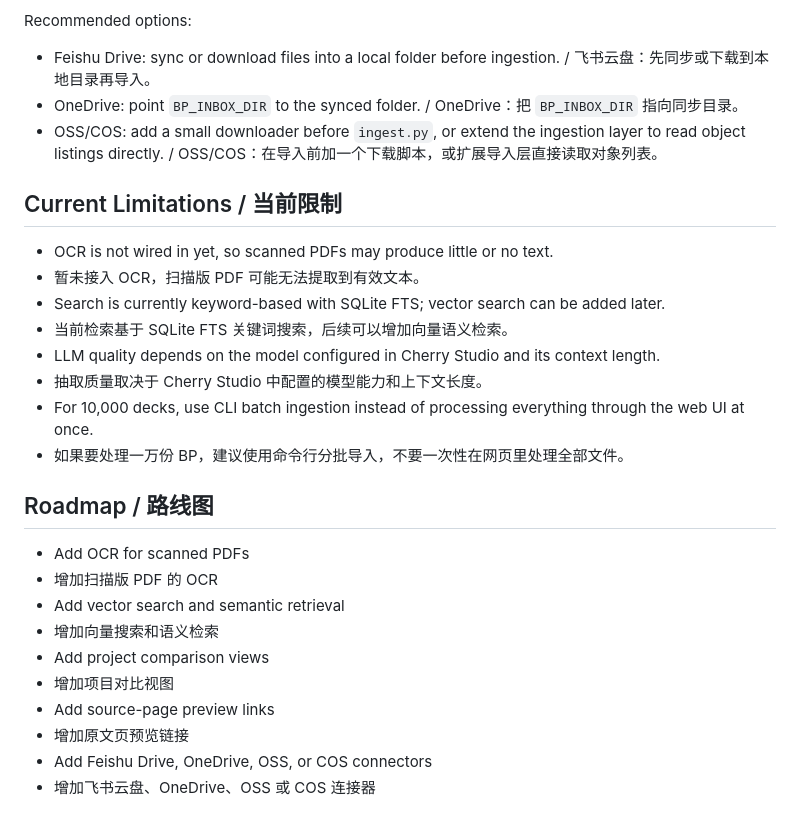
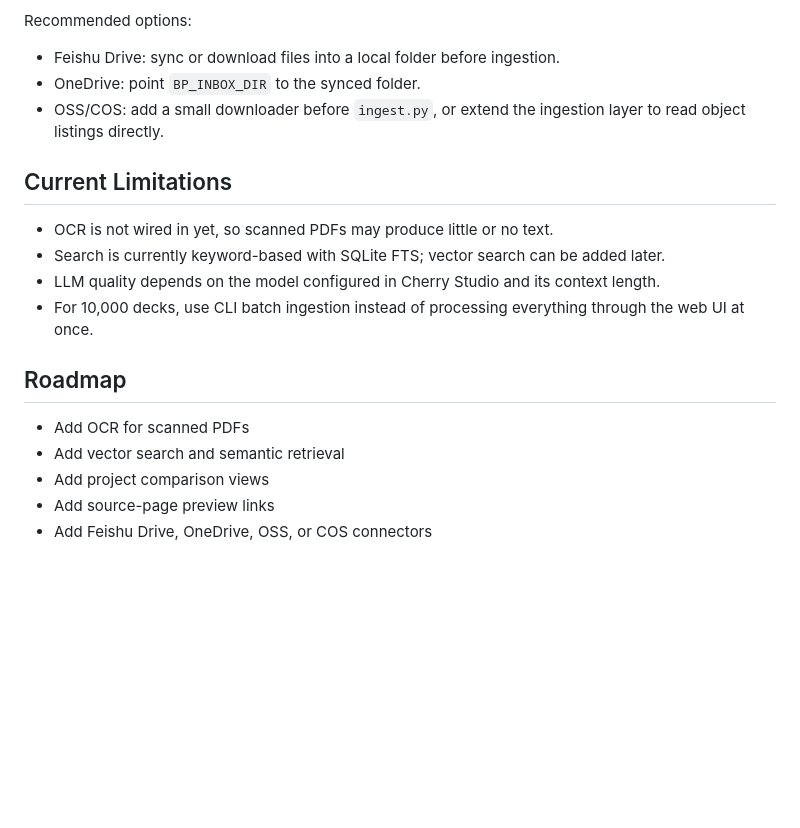
Before and after one commit to zfyaryan-wq/bp-screener, a Markdown page: README.md, the part around one of its changes. Rendered like a GitHub page; blank space fills up the shorter version.

```diff
--- a/README.md
+++ b/README.md
@@ -138,29 +115,20 @@ The current entry point is `data/inbox/`. To add storage later, sync or download
 Recommended options:
 
-- Feishu Drive: sync or download files into a local folder before ingestion. / 飞书云盘：先同步或下载到本地目录再导入。
-- OneDrive: point `BP_INBOX_DIR` to the synced folder. / OneDrive：把 `BP_INBOX_DIR` 指向同步目录。
-- OSS/COS: add a small downloader before `ingest.py`, or extend the ingestion layer to read object listings directly. / OSS/COS：在导入前加一个下载脚本，或扩展导入层直接读取对象列表。
+- Feishu Drive: sync or download files into a local folder before ingestion.
+- OneDrive: point `BP_INBOX_DIR` to the synced folder.
+- OSS/COS: add a small downloader before `ingest.py`, or extend the ingestion layer to read object listings directly.
 
-## Current Limitations / 当前限制
+## Current Limitations
 
 - OCR is not wired in yet, so scanned PDFs may produce little or no text.
-- 暂未接入 OCR，扫描版 PDF 可能无法提取到有效文本。
 - Search is currently keyword-based with SQLite FTS; vector search can be added later.
-- 当前检索基于 SQLite FTS 关键词搜索，后续可以增加向量语义检索。
 - LLM quality depends on the model configured in Cherry Studio and its context length.
-- 抽取质量取决于 Cherry Studio 中配置的模型能力和上下文长度。
 - For 10,000 decks, use CLI batch ingestion instead of processing everything through the web UI at once.
-- 如果要处理一万份 BP，建议使用命令行分批导入，不要一次性在网页里处理全部文件。
 
-## Roadmap / 路线图
+## Roadmap
 
 - Add OCR for scanned PDFs
-- 增加扫描版 PDF 的 OCR
 - Add vector search and semantic retrieval
-- 增加向量搜索和语义检索
 - Add project comparison views
-- 增加项目对比视图
 - Add source-page preview links
-- 增加原文页预览链接
 - Add Feishu Drive, OneDrive, OSS, or COS connectors
-- 增加飞书云盘、OneDrive、OSS 或 COS 连接器
```
Also changed, not shown: other parts of README.md (+36 -59 lines), README.zh-CN.md (added, +134 -0 lines).
